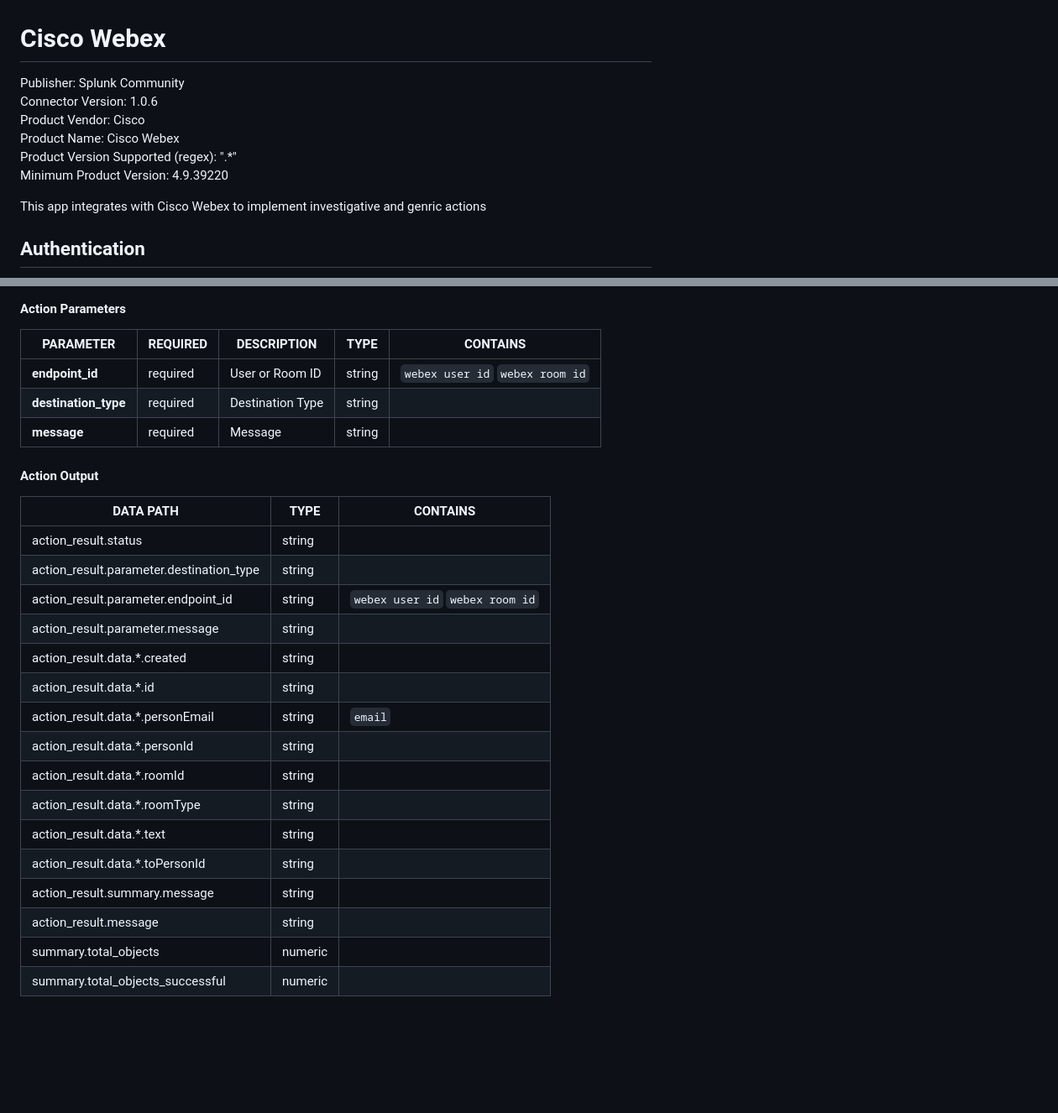
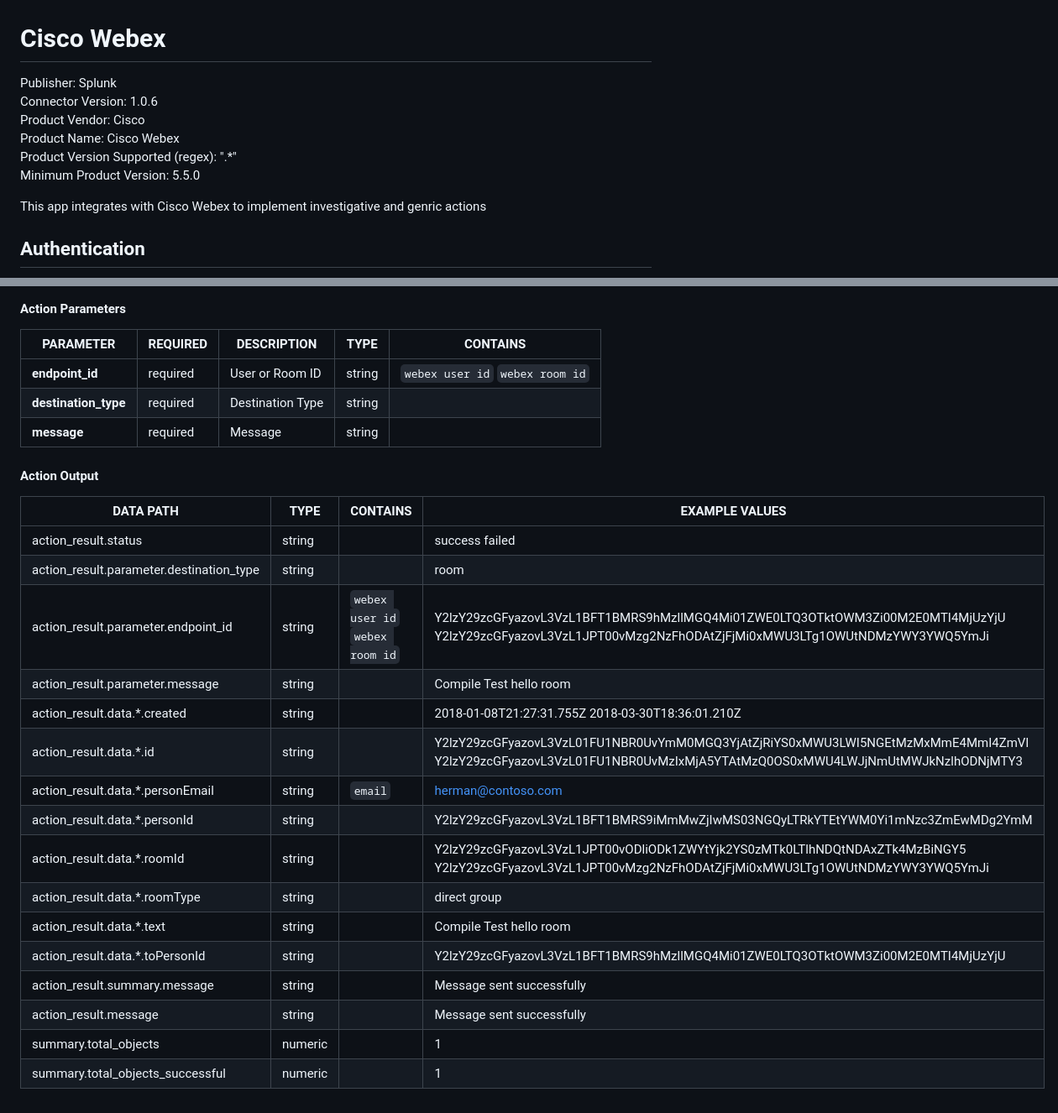
Before and after one commit to splunk-soar-connectors/ciscowebex, a Markdown page: README.md, 2 parts joined by grey strips. Shown at 84% size. GitHub-like rendering; blank space fills up the shorter version.

```diff
--- a/README.md
+++ b/README.md
@@ -1,12 +1,12 @@
 [comment]: # "Auto-generated SOAR connector documentation"
 # Cisco Webex
 
-Publisher: Splunk Community
-Connector Version: 1\.0\.6
+Publisher: Splunk
+Connector Version: 1.0.6
 Product Vendor: Cisco
 Product Name: Cisco Webex
-Product Version Supported (regex): "\.\*"
-Minimum Product Version: 4\.9\.39220
+Product Version Supported (regex): ".\*"
+Minimum Product Version: 5.5.0
 
 This app integrates with Cisco Webex to implement investigative and genric actions
 
@@ -256,26 +256,26 @@ Read only: **False**
 #### Action Parameters
 PARAMETER | REQUIRED | DESCRIPTION | TYPE | CONTAINS
 --------- | -------- | ----------- | ---- | --------
-**endpoint\_id** |  required  | User or Room ID | string |  `webex user id`  `webex room id`
-**destination\_type** |  required  | Destination Type | string |
+**endpoint_id** |  required  | User or Room ID | string |  `webex user id`  `webex room id`
+**destination_type** |  required  | Destination Type | string |
 **message** |  required  | Message | string |
 
 #### Action Output
-DATA PATH | TYPE | CONTAINS
---------- | ---- | --------
-action\_result\.status | string |
-action\_result\.parameter\.destination\_type | string |
-action\_result\.parameter\.endpoint\_id | string |  `webex user id`  `webex room id`
-action\_result\.parameter\.message | string |
-action\_result\.data\.\*\.created | string |
-action\_result\.data\.\*\.id | string |
-action\_result\.data\.\*\.personEmail | string |  `email`
-action\_result\.data\.\*\.personId | string |
-action\_result\.data\.\*\.roomId | string |
-action\_result\.data\.\*\.roomType | string |
-action\_result\.data\.\*\.text | string |
-action\_result\.data\.\*\.toPersonId | string |
-action\_result\.summary\.message | string |
-action\_result\.message | string |
-summary\.total\_objects | numeric |
-summary\.total\_objects\_successful | numeric |
+DATA PATH | TYPE | CONTAINS | EXAMPLE VALUES
+--------- | ---- | -------- | --------------
+action_result.status | string |  |   success  failed
+action_result.parameter.destination_type | string |  |   room
+action_result.parameter.endpoint_id | string |  `webex user id`  `webex room id`  |   Y2lzY29zcGFyazovL3VzL1BFT1BMRS9hMzllMGQ4Mi01ZWE0LTQ3OTktOWM3Zi00M2E0MTI4MjUzYjU  Y2lzY29zcGFyazovL3VzL1JPT00vMzg2NzFhODAtZjFjMi0xMWU3LTg1OWUtNDMzYWY3YWQ5YmJi
+action_result.parameter.message | string |  |   Compile Test  hello room
+action_result.data.\*.created | string |  |   2018-01-08T21:27:31.755Z  2018-03-30T18:36:01.210Z
+action_result.data.\*.id | string |  |   Y2lzY29zcGFyazovL3VzL01FU1NBR0UvYmM0MGQ3YjAtZjRiYS0xMWU3LWI5NGEtMzMxMmE4MmI4ZmVl  Y2lzY29zcGFyazovL3VzL01FU1NBR0UvMzIxMjA5YTAtMzQ0OS0xMWU4LWJjNmUtMWJkNzlhODNjMTY3
+action_result.data.\*.personEmail | string |  `email`  |   herman@contoso.com
+action_result.data.\*.personId | string |  |   Y2lzY29zcGFyazovL3VzL1BFT1BMRS9iMmMwZjIwMS03NGQyLTRkYTEtYWM0Yi1mNzc3ZmEwMDg2YmM
+action_result.data.\*.roomId | string |  |   Y2lzY29zcGFyazovL3VzL1JPT00vODliODk1ZWYtYjk2YS0zMTk0LTlhNDQtNDAxZTk4MzBiNGY5  Y2lzY29zcGFyazovL3VzL1JPT00vMzg2NzFhODAtZjFjMi0xMWU3LTg1OWUtNDMzYWY3YWQ5YmJi
+action_result.data.\*.roomType | string |  |   direct  group
+action_result.data.\*.text | string |  |   Compile Test  hello room
+action_result.data.\*.toPersonId | string |  |   Y2lzY29zcGFyazovL3VzL1BFT1BMRS9hMzllMGQ4Mi01ZWE0LTQ3OTktOWM3Zi00M2E0MTI4MjUzYjU
+action_result.summary.message | string |  |   Message sent successfully
+action_result.message | string |  |   Message sent successfully
+summary.total_objects | numeric |  |   1
+summary.total_objects_successful | numeric |  |   1
```
Also changed, not shown: other parts of README.md (+42 -42 lines).
